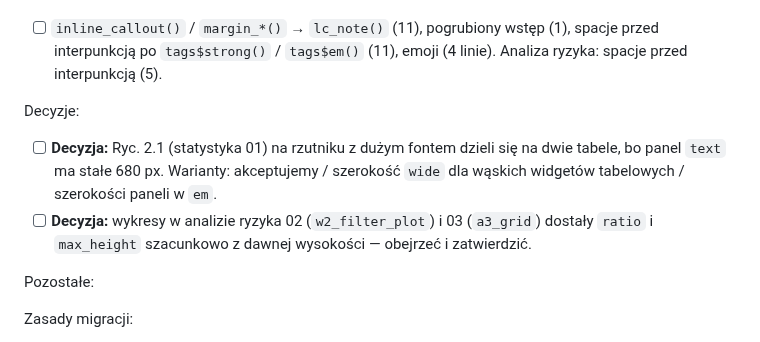
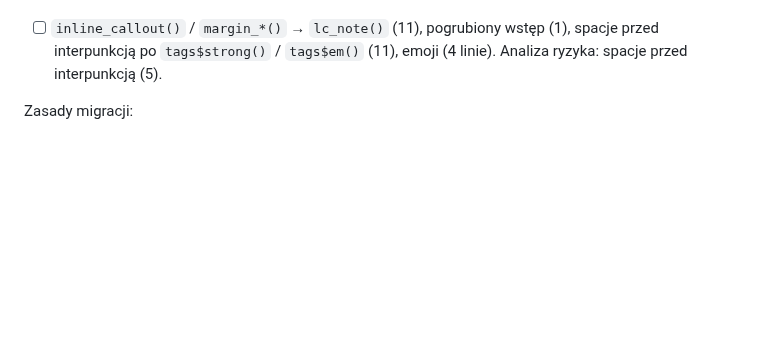
Before and after one commit to TheMacSquared/interaktywne-wyklady, a Markdown page: TODO.md, the part around the change. Drawn GitHub-style; blank space fills up the shorter version.

Commit message:
docs(TODO): zatwierdzone decyzje wizualne (statystyka 01 Ryc. 2.1, AR 02 i 03)
Co-Authored-By: Claude Opus 5.5 <noreply@anthropic.com>

```diff
--- a/TODO.md
+++ b/TODO.md
@@ -101,18 +101,6 @@ Zostało w statystyce 2:
 - [ ] `inline_callout()` / `margin_*()` → `lc_note()` (11), pogrubiony wstęp
   (1), spacje przed interpunkcją po `tags$strong()` / `tags$em()` (11),
   emoji (4 linie). Analiza ryzyka: spacje przed interpunkcją (5).
-
-Decyzje:
-
-- [ ] **Decyzja:** Ryc. 2.1 (statystyka 01) na rzutniku z dużym fontem
-  dzieli się na dwie tabele, bo panel `text` ma stałe 680 px. Warianty:
-  akceptujemy / szerokość `wide` dla wąskich widgetów tabelowych / szerokości
-  paneli w `em`.
-- [ ] **Decyzja:** wykresy w analizie ryzyka 02 (`w2_filter_plot`) i 03
-  (`a3_grid`) dostały `ratio` i `max_height` szacunkowo z dawnej wysokości —
-  obejrzeć i zatwierdzić.
-
-Pozostałe:
 
 Zasady migracji:
 
```
